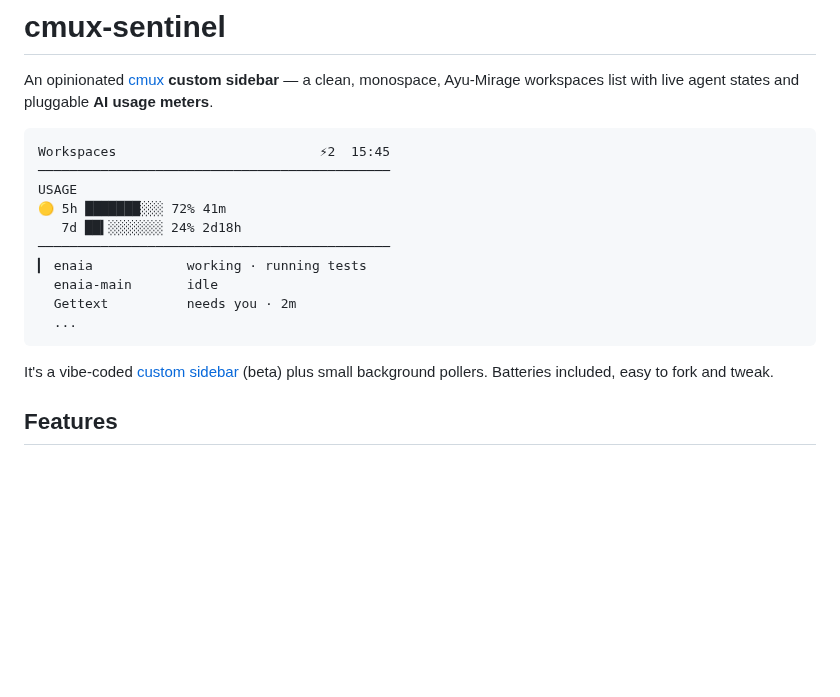
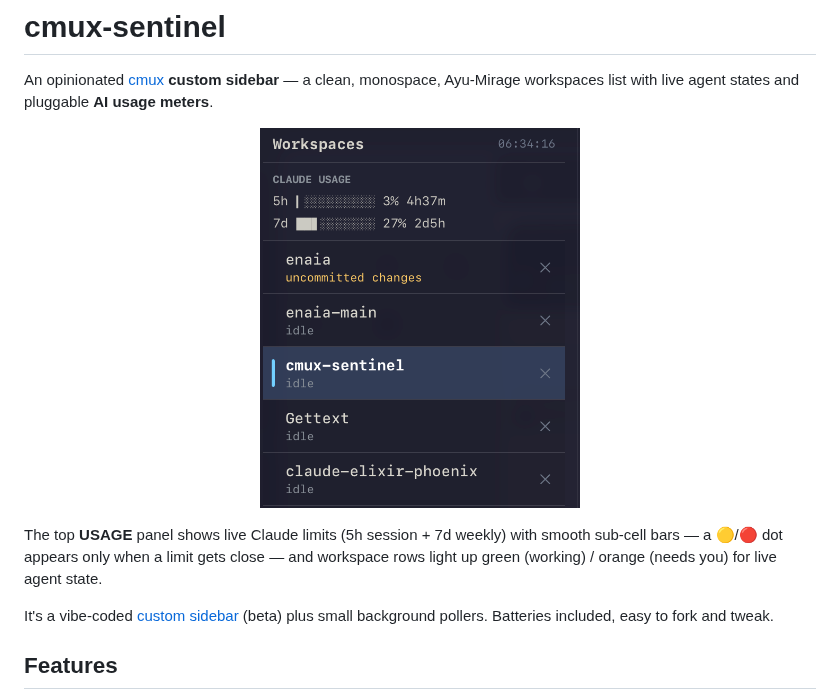
Before and after one commit to oliver-kriska/cmux-sentinel, a Markdown page: README.md, the part around the change. Rendered like a GitHub page; pictures changed too: assets/sidebar.png (added); blank space fills up the shorter version.

Commit message:
Add real sidebar screenshot to README
Replace the ASCII mockup with a live screenshot of the USAGE panel + workspace
list.

Co-Authored-By: Claude Opus 4.8 <noreply@anthropic.com>

````diff
--- a/README.md
+++ b/README.md
@@ -3,18 +3,13 @@
 An opinionated [cmux](https://cmux.com) **custom sidebar** — a clean, monospace, Ayu-Mirage
 workspaces list with live agent states and pluggable **AI usage meters**.
 
-```
-Workspaces                          ⚡2  15:45
-─────────────────────────────────────────────
-USAGE
-🟡 5h ███████░░░ 72% 41m
-   7d ██▍░░░░░░░ 24% 2d18h
-─────────────────────────────────────────────
-▎ enaia            working · running tests
-  enaia-main       idle
-  Gettext          needs you · 2m
-  ...
-```
+<p align="center">
+  <img src="assets/sidebar.png" alt="cmux-sentinel sidebar — USAGE panel above the workspace list" width="320">
+</p>
+
+The top **USAGE** panel shows live Claude limits (5h session + 7d weekly) with smooth sub-cell
+bars — a 🟡/🔴 dot appears only when a limit gets close — and workspace rows light up green
+(working) / orange (needs you) for live agent state.
 
 It's a vibe-coded [custom sidebar](https://cmux.com/docs/custom-sidebars) (beta) plus small
 background pollers. Batteries included, easy to fork and tweak.
````
